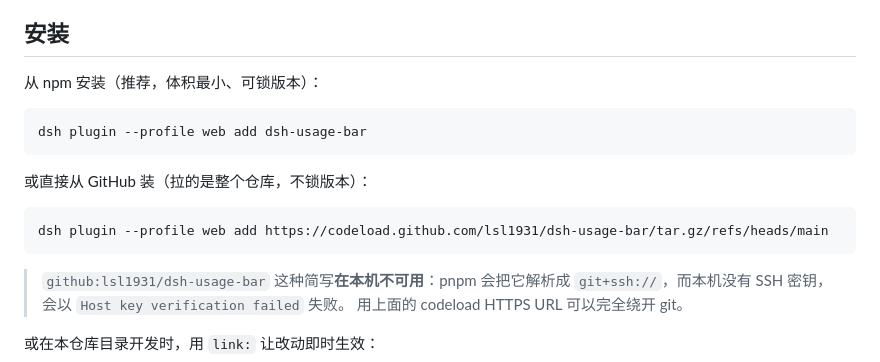
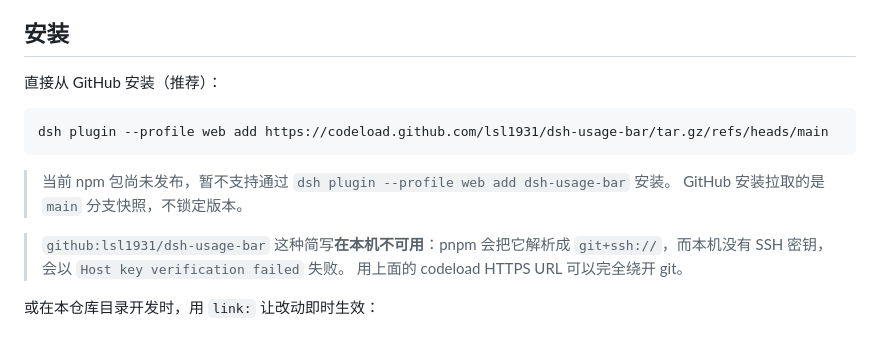
Before and after one commit to lsl1931/dsh-usage-bar, a Markdown page: README.md, the part around the change. Rendered like a GitHub page.

Commit message:
docs: use GitHub install until npm package is published

````diff
--- a/README.md
+++ b/README.md
@@ -40,17 +40,14 @@
 
 ## 安装
 
-从 npm 安装（推荐，体积最小、可锁版本）：
-
-```bash
-dsh plugin --profile web add dsh-usage-bar
-```
-
-或直接从 GitHub 装（拉的是整个仓库，不锁版本）：
+直接从 GitHub 安装（推荐）：
 
 ```bash
 dsh plugin --profile web add https://codeload.github.com/lsl1931/dsh-usage-bar/tar.gz/refs/heads/main
 ```
+
+> 当前 npm 包尚未发布，暂不支持通过 `dsh plugin --profile web add dsh-usage-bar` 安装。
+> GitHub 安装拉取的是 `main` 分支快照，不锁定版本。
 
 > `github:lsl1931/dsh-usage-bar` 这种简写**在本机不可用**：pnpm 会把它解析成
 > `git+ssh://`，而本机没有 SSH 密钥，会以 `Host key verification failed` 失败。
````
